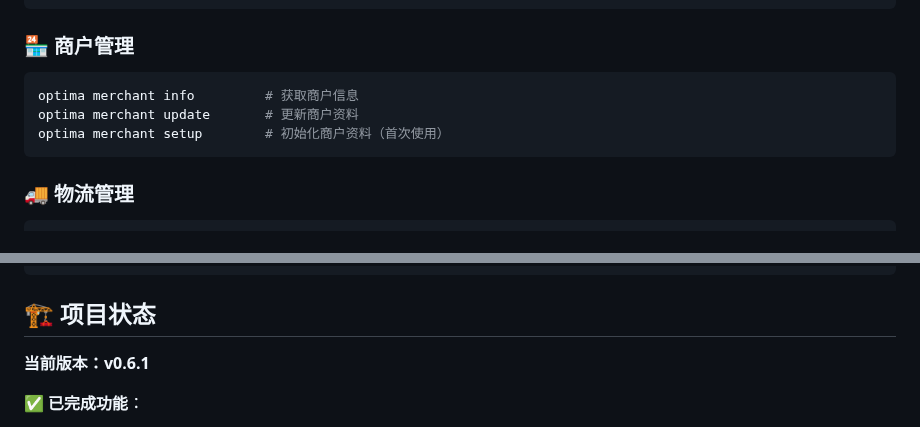
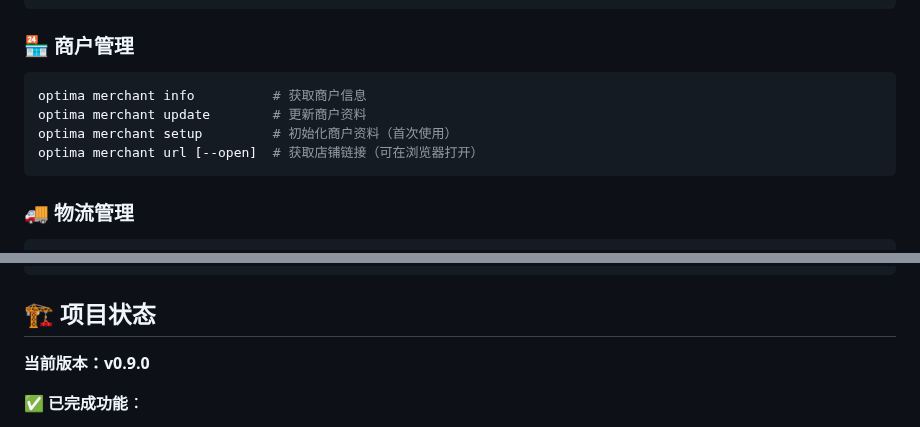
Before and after one commit to Optima-Chat/optima-cli, a Markdown page: README.md, 2 parts joined by grey strips. Drawn GitHub-style.

````diff
--- a/README.md
+++ b/README.md
@@ -285,9 +292,10 @@ optima inventory update prod_123 \
 ### 🏪 商户管理
 
 ```bash
-optima merchant info         # 获取商户信息
-optima merchant update       # 更新商户资料
-optima merchant setup        # 初始化商户资料（首次使用）
+optima merchant info          # 获取商户信息
+optima merchant update        # 更新商户资料
+optima merchant setup         # 初始化商户资料（首次使用）
+optima merchant url [--open]  # 获取店铺链接（可在浏览器打开）
 ```
 
 ### 🚚 物流管理
@@ -470,7 +479,7 @@ optima version         # 显示版本信息
 
 ## 🏗 项目状态
 
-**当前版本：v0.6.1**
+**当前版本：v0.9.0**
 
 ✅ **已完成功能**：
 - ✅ 完整的 OAuth 2.0 认证系统（Device Flow + 自动刷新）
````
Also changed, not shown: other parts of README.md (+23 -15 lines).
